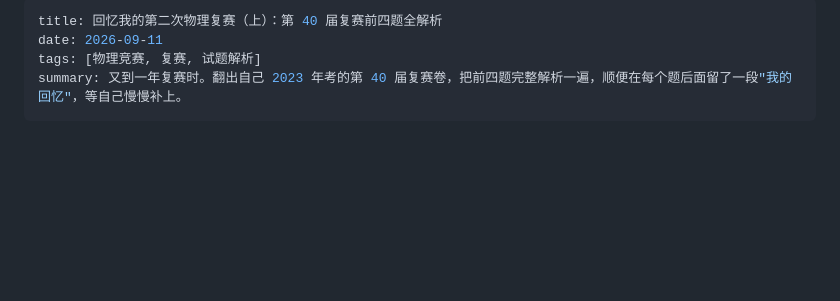
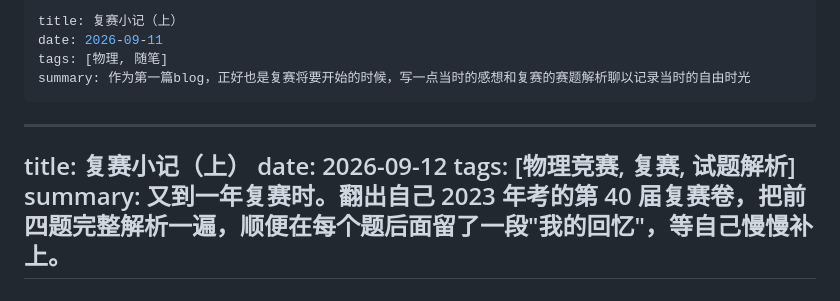
Before and after one commit to ShiyiXiao05/homepage, a Markdown page: _posts/2026-09-11-second-cpho-semifinal.md, the part around the change. GitHub-like rendering; blank space fills up the shorter version.

Commit message:
blog: update 2026-09-11-second-cpho-semifinal.md

```diff
--- a/_posts/2026-09-11-second-cpho-semifinal.md
+++ b/_posts/2026-09-11-second-cpho-semifinal.md
@@ -1,6 +1,13 @@
 ---
-title: 回忆我的第二次物理复赛（上）：第 40 届复赛前四题全解析
+title: 复赛小记（上）
 date: 2026-09-11
+tags: [物理, 随笔]
+summary: 作为第一篇blog，正好也是复赛将要开始的时候，写一点当时的感想和复赛的赛题解析聊以记录当时的自由时光
+---
+
+---
+title: 复赛小记（上）
+date: 2026-09-12
 tags: [物理竞赛, 复赛, 试题解析]
 summary: 又到一年复赛时。翻出自己 2023 年考的第 40 届复赛卷，把前四题完整解析一遍，顺便在每个题后面留了一段"我的回忆"，等自己慢慢补上。
 ---
```
